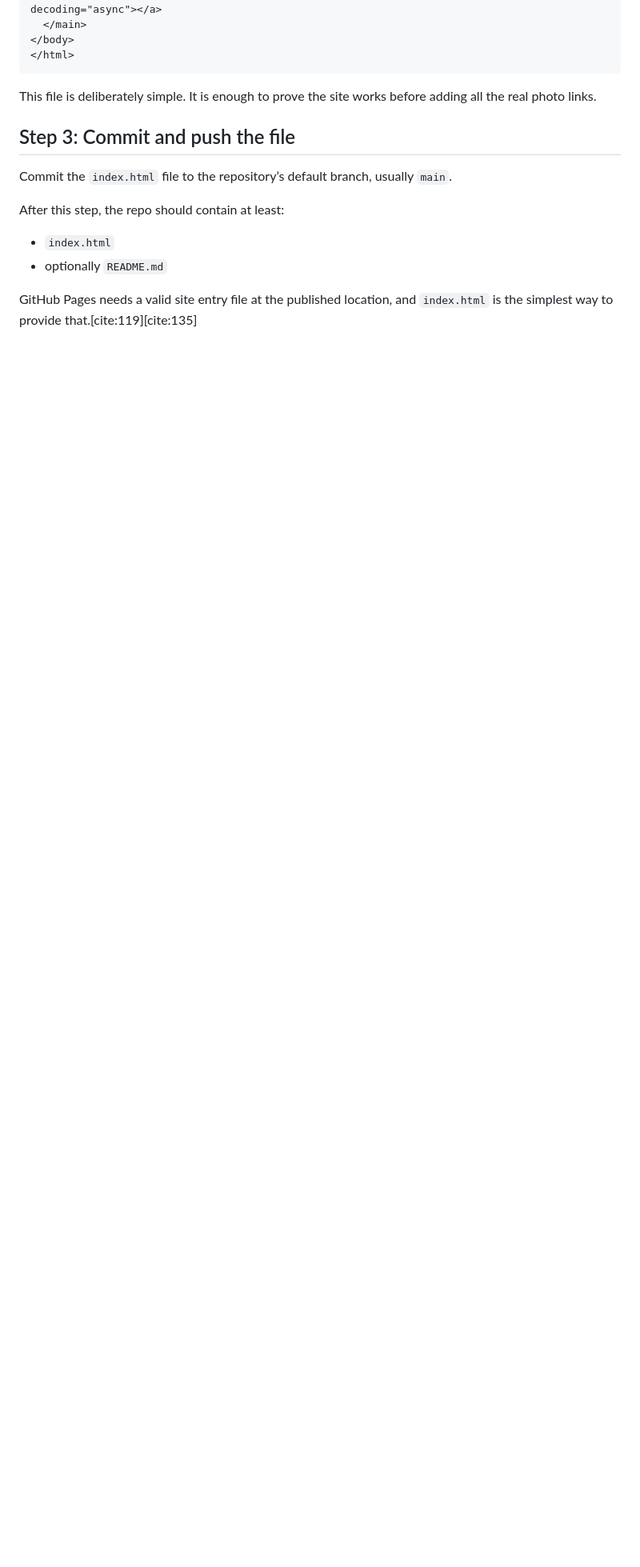
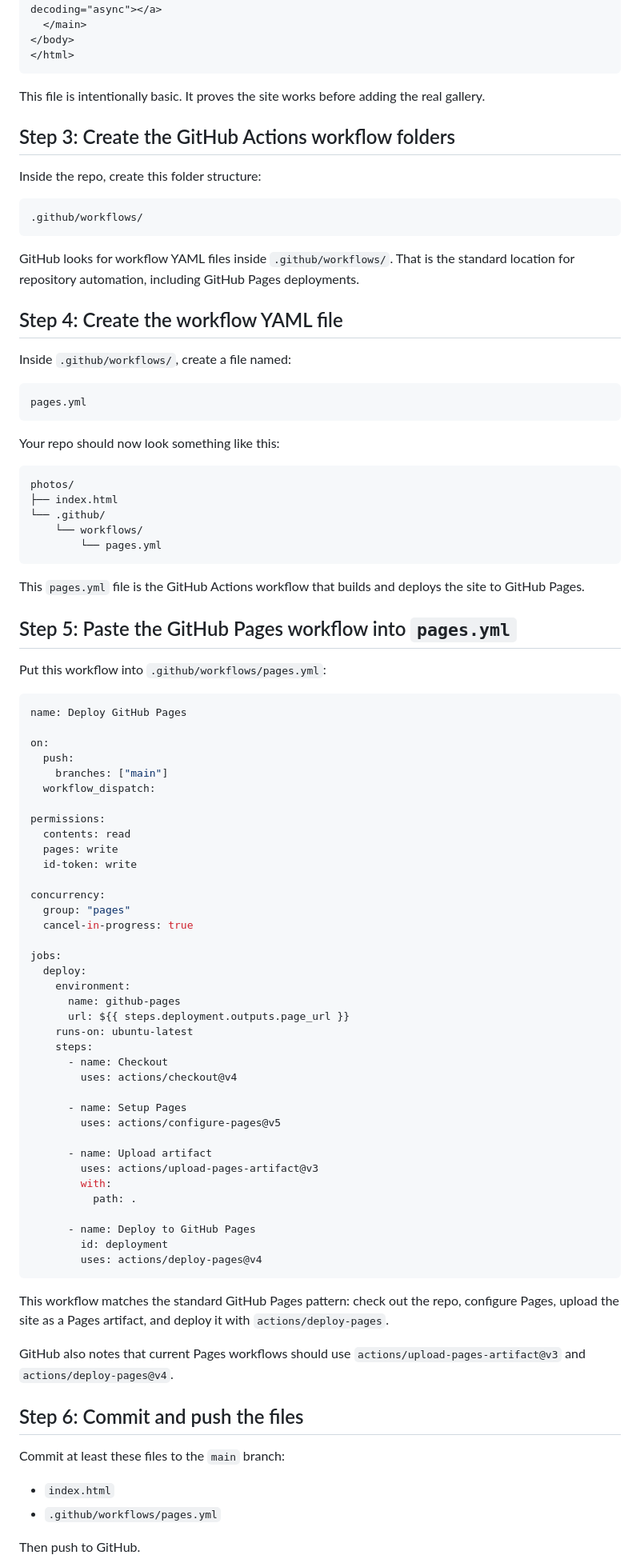
Before and after one commit to CloudNativeValencia/photos, a Markdown page: README.md, the part around one of its changes. Shown at 80% size. Rendered like a GitHub page; blank space fills up the shorter version.

````diff
--- a/README.md
+++ b/README.md
@@ -119,16 +121,92 @@ Start with this minimal version:
 </html>
 ```
 
-This file is deliberately simple. It is enough to prove the site works before adding all the real photo links.
+This file is intentionally basic. It proves the site works before adding the real gallery.
 
-## Step 3: Commit and push the file
+## Step 3: Create the GitHub Actions workflow folders
 
-Commit the `index.html` file to the repository’s default branch, usually `main`.
+Inside the repo, create this folder structure:
 
-After this step, the repo should contain at least:
+```text
+.github/workflows/
+```
+
+GitHub looks for workflow YAML files inside `.github/workflows/`. That is the standard location for repository automation, including GitHub Pages deployments.
+
+## Step 4: Create the workflow YAML file
+
+Inside `.github/workflows/`, create a file named:
+
+```text
+pages.yml
+```
+
+Your repo should now look something like this:
+
+```text
+photos/
+├── index.html
+└── .github/
+    └── workflows/
+        └── pages.yml
+```
+
+This `pages.yml` file is the GitHub Actions workflow that builds and deploys the site to GitHub Pages.
+
+## Step 5: Paste the GitHub Pages workflow into `pages.yml`
+
+Put this workflow into `.github/workflows/pages.yml`:
+
+```yaml
+name: Deploy GitHub Pages
+
+on:
+  push:
+    branches: ["main"]
+  workflow_dispatch:
+
+permissions:
+  contents: read
+  pages: write
+  id-token: write
+
+concurrency:
+  group: "pages"
+  cancel-in-progress: true
+
+jobs:
+  deploy:
+    environment:
+      name: github-pages
+      url: ${{ steps.deployment.outputs.page_url }}
+    runs-on: ubuntu-latest
+    steps:
+      - name: Checkout
+        uses: actions/checkout@v4
+
+      - name: Setup Pages
+        uses: actions/configure-pages@v5
+
+      - name: Upload artifact
+        uses: actions/upload-pages-artifact@v3
+        with:
+          path: .
+
+      - name: Deploy to GitHub Pages
+        id: deployment
+        uses: actions/deploy-pages@v4
+```
+
+This workflow matches the standard GitHub Pages pattern: check out the repo, configure Pages, upload the site as a Pages artifact, and deploy it with `actions/deploy-pages`.
+
+GitHub also notes that current Pages workflows should use `actions/upload-pages-artifact@v3` and `actions/deploy-pages@v4`.
+
+## Step 6: Commit and push the files
+
+Commit at least these files to the `main` branch:
 
 - `index.html`
-- optionally `README.md`
+- `.github/workflows/pages.yml`
 
-GitHub Pages needs a valid site entry file at the published location, and `index.html` is the simplest way to provide that.[cite:119][cite:135]
+Then push to GitHub.
 
````
Also changed, not shown: other parts of README.md (+130 -107 lines).
